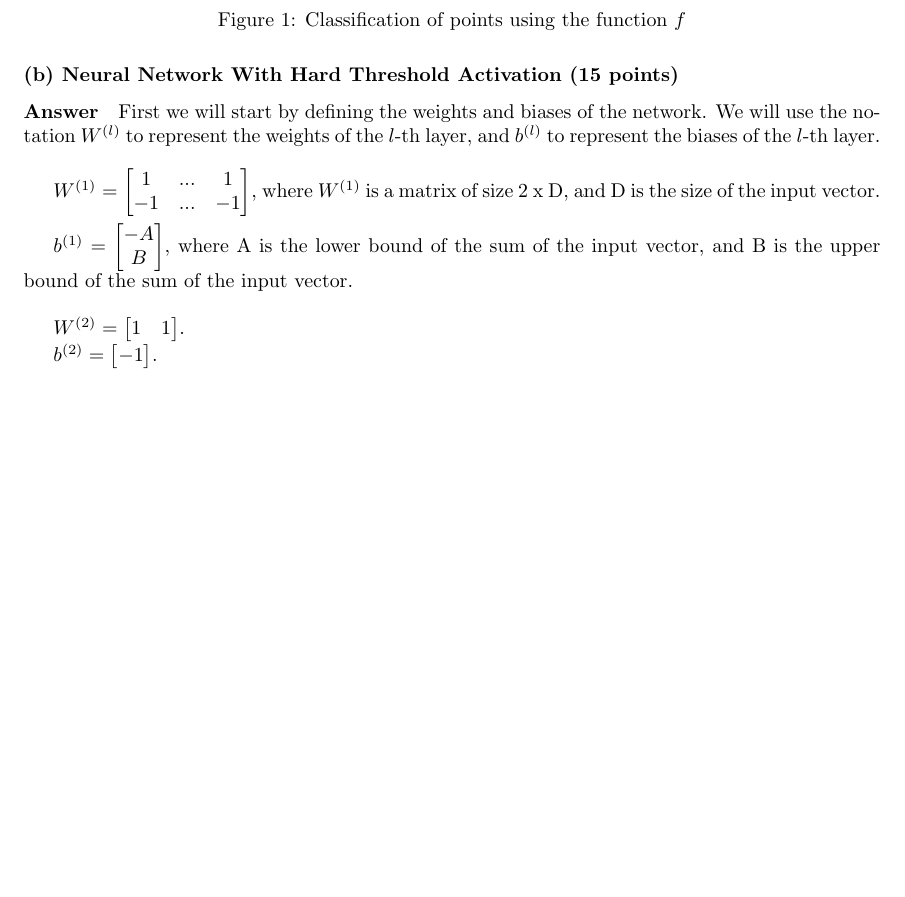
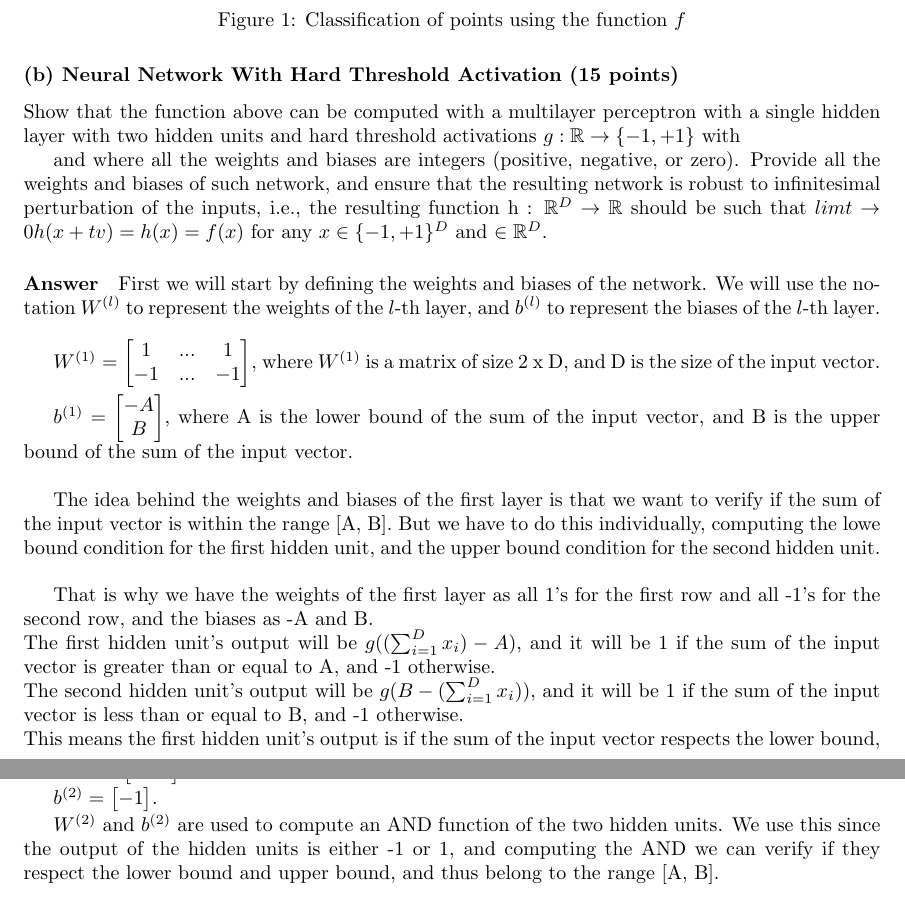
Before and after one commit to SebastiaoCarvalho/dl-hw1, a LaTeX document (skeleton_code/question_3_answers.tex): part of page 2 of 2 before the commit and two parts of pages 2 and 3 of 3 after it, the two joined at a grey line, cut so that both start at the same text, the shorter picture padded with empty space. Compiled offline with pdfLaTeX.

Commit message:
add more text

```diff
--- a/skeleton_code/question_3_answers.tex
+++ b/skeleton_code/question_3_answers.tex
@@ -1,5 +1,6 @@
 \documentclass{article}
 \usepackage{amsmath}
+\usepackage{amssymb}
 \usepackage{graphicx}
 \usepackage{float}
 \usepackage[top=2cm]{geometry}
@@ -60,17 +61,13 @@ This example thus serves as a counter-example proving that the given function ca
 
 \subsubsection*{(b) Neural Network With Hard Threshold Activation (15 points)}
 
-% Show that the function above can be computed with a multilayer perceptron
-% with a single hidden layer with two hidden units and hard threshold activations
-% g: R → {-1,+1} with
+Show that the function above can be computed with a multilayer perceptron with a single hidden layer with two hidden
+units and hard threshold activations \(g: \mathbb{R} \rightarrow \{-1,+1\}\) with
 
-% and where all the weights and biases are integers (positive, negative, or zero).
-% Provide all the weights and biases of such network, and ensure that the resulting network
-% is robust to infinitesimal perturbation of the inputs, i.e., the resulting function h : R
-% D →
-% R should be such that limt→0 h(x+tv) = h(x) = f(x) for any x ∈ {-1,+1}
-% D and v ∈ R
-% D.
+and where all the weights and biases are integers (positive, negative, or zero). Provide all the weights and biases of such network, and ensure
+that the resulting network is robust to infinitesimal perturbation of the inputs, i.e., the resulting function
+h : $\mathbb{R}^{D} \rightarrow \mathbb{R}$ should be such that $limt \rightarrow 0 h(x+tv) = h(x) = f(x)$ for
+any $x \in \{-1,+1\}^{D}$ and $\in \mathbb{R}^{D}.$
 
 \paragraph{Answer}
 
@@ -89,6 +86,18 @@ First we will start by defining the weights and biases of the network. We will u
 \end{bmatrix}
 \), where A is the lower bound of the sum of the input vector, and B is the upper bound of the sum of the input vector. \\
 
+The idea behind the weights and biases of the first layer is that we want to verify if the sum of the input vector is within the range [A, B].
+But we have to do this individually, computing the lowe bound condition for the first hidden unit,
+and the upper bound condition for the second hidden unit. \\
+
+That is why we have the weights of the first layer as all 1's for the first row and all -1's for the second row, and the biases as -A and B. \\
+The first hidden unit's output will be $g((\sum_{i=1}^{D} x_i) - A)$, and it will be 1 if the sum of the input vector is greater than or equal to A,
+and -1 otherwise. \\
+The second hidden unit's output will be $g(B - (\sum_{i=1}^{D} x_i))$, and it will be 1 if the sum of the input vector is less than or equal to B,
+and -1 otherwise. \\
+This means the first hidden unit's output is if the sum of the input vector respects the lower bound,
+and the second hidden unit's output is if the sum of the input vector respects the upper bound. \\
+
 \( W^{(2)} = \begin{bmatrix}
     1 & 1
 \end{bmatrix}
@@ -99,4 +108,8 @@ First we will start by defining the weights and biases of the network. We will u
 \end{bmatrix}
 \).
 
+\(W^{(2)}\) and \(b^{(2)}\) are used to compute an AND function of the two hidden units. We use this since the output of
+the hidden units is either -1 or 1, and computing the AND we can verify if they respect the lower bound and upper bound, and thus
+belong to the range [A, B]. \\
+
 \end{document}
```
Also changed, not shown: skeleton_code/question_3_answers.pdf, 1 other file.
